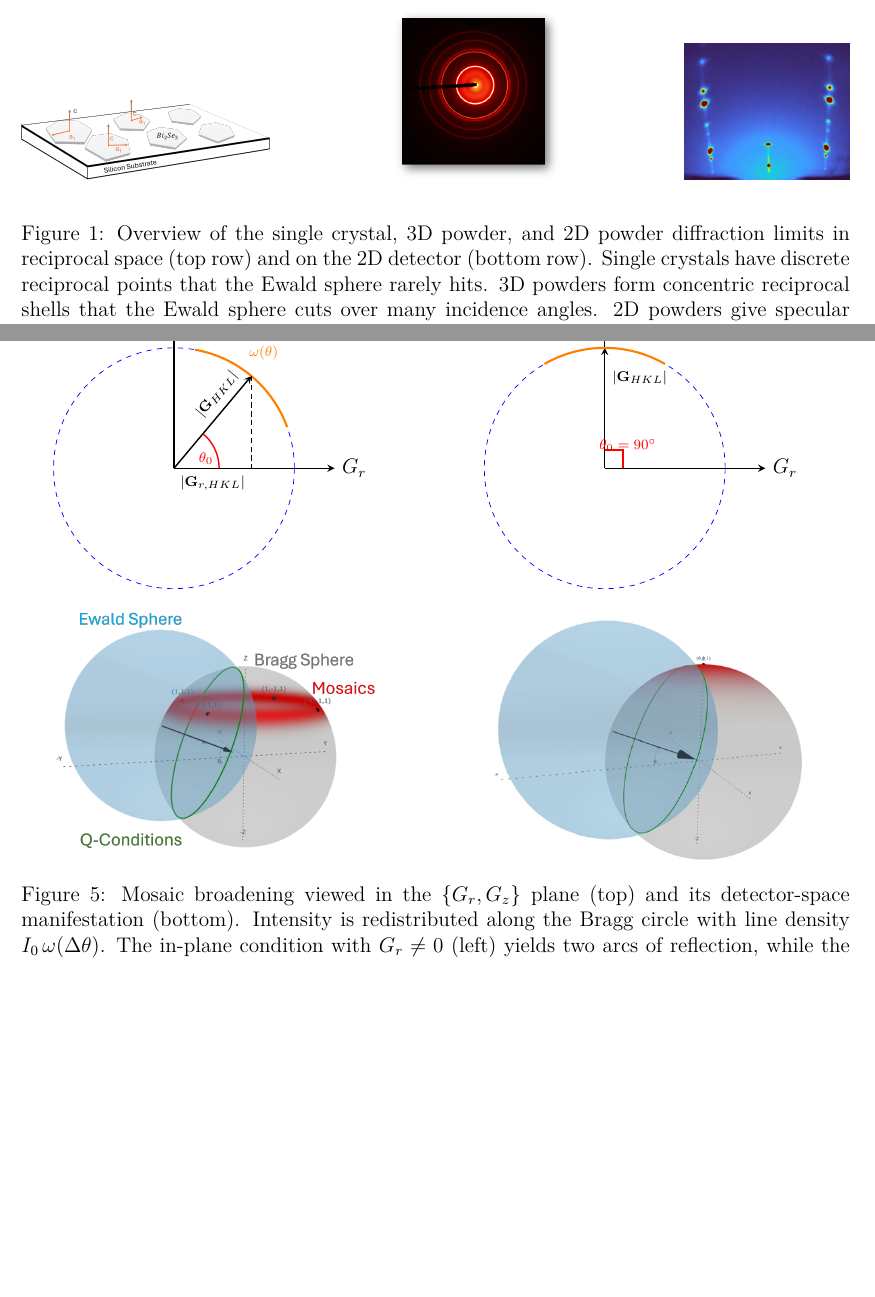
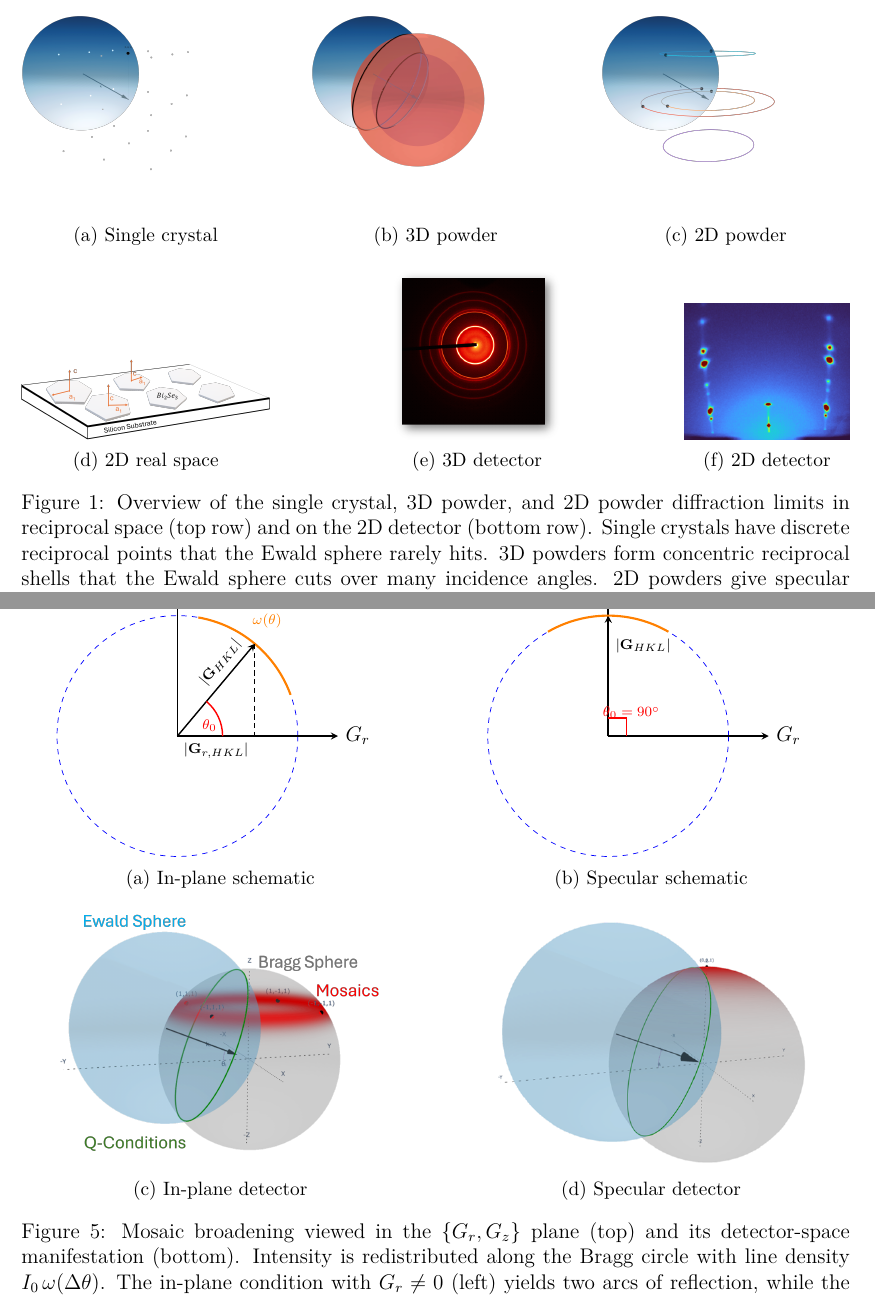
Before and after one commit to DVBeckwitt/2D-Manuscript-Draft, a LaTeX document (main.tex, which reads sections/introduction.tex, sections/mosaicity_texture.tex): two parts of pages 2 and 7 of 12, joined at a grey line, cut at the place of the change, the shorter picture padded with empty space. Compiled offline with pdfLaTeX.

Commit message:
fixed plot

```diff
--- a/sections/introduction.tex
+++ b/sections/introduction.tex
@@ -10,6 +10,7 @@ A common thin-film texture in these systems is a two-dimensional (2D) oriented p
   \begin{subfigure}{0.3\textwidth}
     \centering
     \resizebox{\linewidth}{!}{\includegraphics{intro/reciprocal_single_crystal.png}}
+    \caption{Single crystal}
     \label{fig:intro_single_recip}
   \end{subfigure}
   \hfill
@@ -18,6 +19,7 @@ A common thin-film texture in these systems is a two-dimensional (2D) oriented p
     \resizebox{\linewidth}{!}{%
       \includegraphics{intro/reciprocal_3d_powder.png}%
     }
+    \caption{3D powder}
     \label{fig:intro_3d_recip}
   \end{subfigure}
   \hfill
@@ -26,6 +28,7 @@ A common thin-film texture in these systems is a two-dimensional (2D) oriented p
     \resizebox{\linewidth}{!}{%
       \includegraphics{intro/reciprocal_2d_powder.png}%
     }
+    \caption{2D powder}
     \label{fig:intro_2d_recip}
   \end{subfigure}
 
@@ -37,6 +40,7 @@ A common thin-film texture in these systems is a two-dimensional (2D) oriented p
     \resizebox{\linewidth}{!}{%
       \includegraphics{intro/realspace_2d_powder.png}%
     }
+    \caption{2D real space}
     \label{fig:intro_realspace_2d}
   \end{subfigure}
   \hfill
@@ -45,6 +49,7 @@ A common thin-film texture in these systems is a two-dimensional (2D) oriented p
     \resizebox{\linewidth}{!}{%
       \includegraphics{intro/detector_3d_powder_hbn.png}%
     }
+    \caption{3D detector}
     \label{fig:intro_3d_image}
   \end{subfigure}
   \hfill
@@ -53,6 +58,7 @@ A common thin-film texture in these systems is a two-dimensional (2D) oriented p
     \resizebox{\linewidth}{!}{%
       \includegraphics{intro/detector_2d_powder_example.png}%
     }
+    \caption{2D detector}
     \label{fig:intro_2d_image}
   \end{subfigure}
 
--- a/sections/mosaicity_texture.tex
+++ b/sections/mosaicity_texture.tex
@@ -32,11 +32,13 @@ The analysis is motivated by considering rotations about the substrate surface n
   \begin{subfigure}[t]{0.48\linewidth}
     \centering
     \input{figures/mosaic/mosaic_bragg_inplane}
+    \caption{In-plane schematic}
     \label{fig:mosaic_combo:schem_inplane}
   \end{subfigure}\hfill
   \begin{subfigure}[t]{0.48\linewidth}
     \centering
     \input{figures/mosaic/mosaic_bragg_specular}
+    \caption{Specular schematic}
     \label{fig:mosaic_combo:schem_specular}
   \end{subfigure}
 
@@ -46,11 +48,13 @@ The analysis is motivated by considering rotations about the substrate surface n
   \begin{subfigure}[t]{0.48\linewidth}
     \centering
     \includegraphics[width=0.85\linewidth]{mosaic/inplane_detector_band.png}
+    \caption{In-plane detector}
     \label{fig:mosaic_combo:img_inplane}
   \end{subfigure}\hfill
   \begin{subfigure}[t]{0.48\linewidth}
     \centering
     \includegraphics[width=0.85\linewidth]{mosaic/specular_detector_cap.png}
+    \caption{Specular detector}
     \label{fig:mosaic_combo:img_specular}
   \end{subfigure}
 
```
